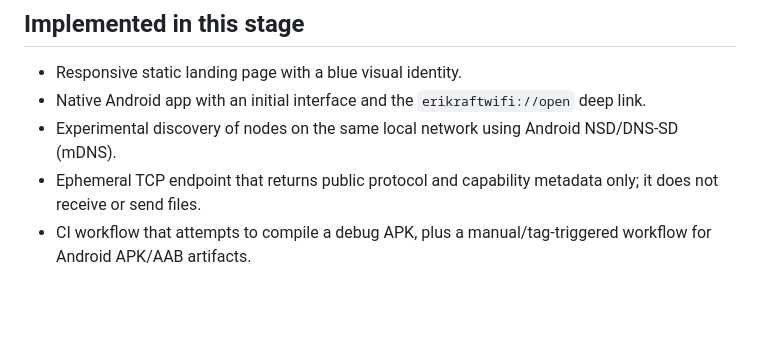
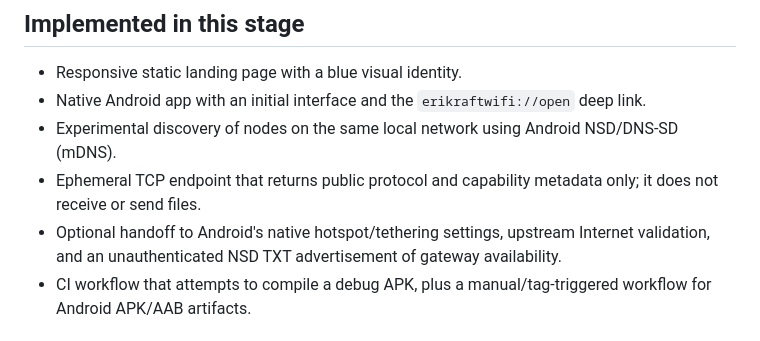
Before and after one commit to erikraft/WiFi, a Markdown page: docs/architecture.md, the part around the change. GitHub-like rendering; blank space fills up the shorter version.

Commit message:
Document native Internet sharing and mesh limits

```diff
--- a/docs/architecture.md
+++ b/docs/architecture.md
@@ -5,6 +5,7 @@
 - Native Android app with an initial interface and the `erikraftwifi://open` deep link.
 - Experimental discovery of nodes on the same local network using Android NSD/DNS-SD (mDNS).
 - Ephemeral TCP endpoint that returns public protocol and capability metadata only; it does not receive or send files.
+- Optional handoff to Android's native hotspot/tethering settings, upstream Internet validation, and an unauthenticated NSD TXT advertisement of gateway availability.
 - CI workflow that attempts to compile a debug APK, plus a manual/tag-triggered workflow for Android APK/AAB artifacts.
 
 ## Android interface and shortcuts
```
